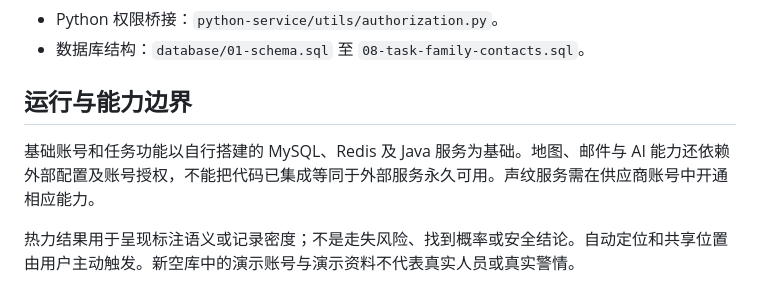
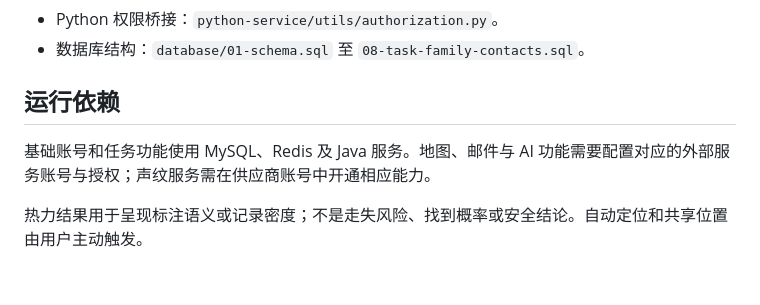
Before and after one commit to Q666yma/nuanxun-lighthouse, a Markdown page: docs/系统说明与技术架构.md, the part around the change. Drawn GitHub-style.

```diff
--- a/docs/系统说明与技术架构.md
+++ b/docs/系统说明与技术架构.md
@@ -47,8 +47,8 @@ Python 业务请求沿用 Java 会话验证；需要任务权限的操作再向
 - Python 权限桥接：`python-service/utils/authorization.py`。
 - 数据库结构：`database/01-schema.sql` 至 `08-task-family-contacts.sql`。
 
-## 运行与能力边界
+## 运行依赖
 
-基础账号和任务功能以自行搭建的 MySQL、Redis 及 Java 服务为基础。地图、邮件与 AI 能力还依赖外部配置及账号授权，不能把代码已集成等同于外部服务永久可用。声纹服务需在供应商账号中开通相应能力。
+基础账号和任务功能使用 MySQL、Redis 及 Java 服务。地图、邮件与 AI 功能需要配置对应的外部服务账号与授权；声纹服务需在供应商账号中开通相应能力。
 
-热力结果用于呈现标注语义或记录密度；不是走失风险、找到概率或安全结论。自动定位和共享位置由用户主动触发。新空库中的演示账号与演示资料不代表真实人员或真实警情。
+热力结果用于呈现标注语义或记录密度；不是走失风险、找到概率或安全结论。自动定位和共享位置由用户主动触发。
```
Also changed, not shown: README.md (+7 -12 lines), docs/源码整理与验证说明.md (deleted, +0 -22 lines).
